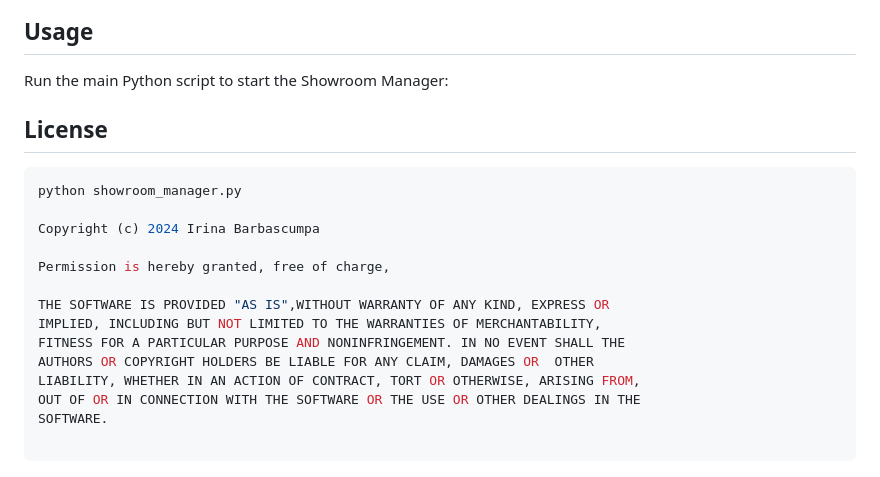
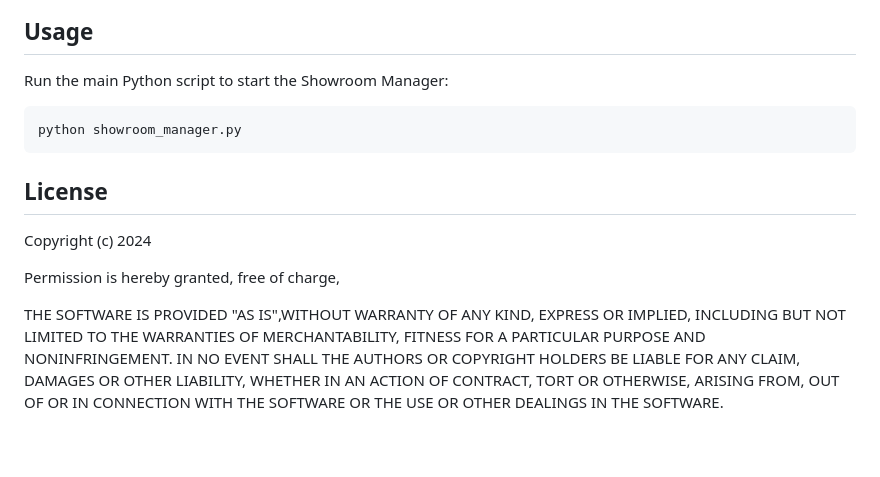
Before and after one commit to irka775/showroom-manager, a Markdown page: README.md, the part around the change. Rendered like a GitHub page.

````diff
--- a/README.md
+++ b/README.md
@@ -127,21 +127,18 @@ I have manually tested this code by doing the following:
 
 Run the main Python script to start the Showroom Manager:
 
+    python showroom_manager.py
+
 ## License
 
-```bash
-python showroom_manager.py
-
-Copyright (c) 2024 Irina Barbascumpa
+Copyright (c) 2024
 
 Permission is hereby granted, free of charge,
 
 THE SOFTWARE IS PROVIDED "AS IS",WITHOUT WARRANTY OF ANY KIND, EXPRESS OR
 IMPLIED, INCLUDING BUT NOT LIMITED TO THE WARRANTIES OF MERCHANTABILITY,
 FITNESS FOR A PARTICULAR PURPOSE AND NONINFRINGEMENT. IN NO EVENT SHALL THE
-AUTHORS OR COPYRIGHT HOLDERS BE LIABLE FOR ANY CLAIM, DAMAGES OR  OTHER
+AUTHORS OR COPYRIGHT HOLDERS BE LIABLE FOR ANY CLAIM, DAMAGES OR OTHER
 LIABILITY, WHETHER IN AN ACTION OF CONTRACT, TORT OR OTHERWISE, ARISING FROM,
 OUT OF OR IN CONNECTION WITH THE SOFTWARE OR THE USE OR OTHER DEALINGS IN THE
 SOFTWARE.
-
-```
````
